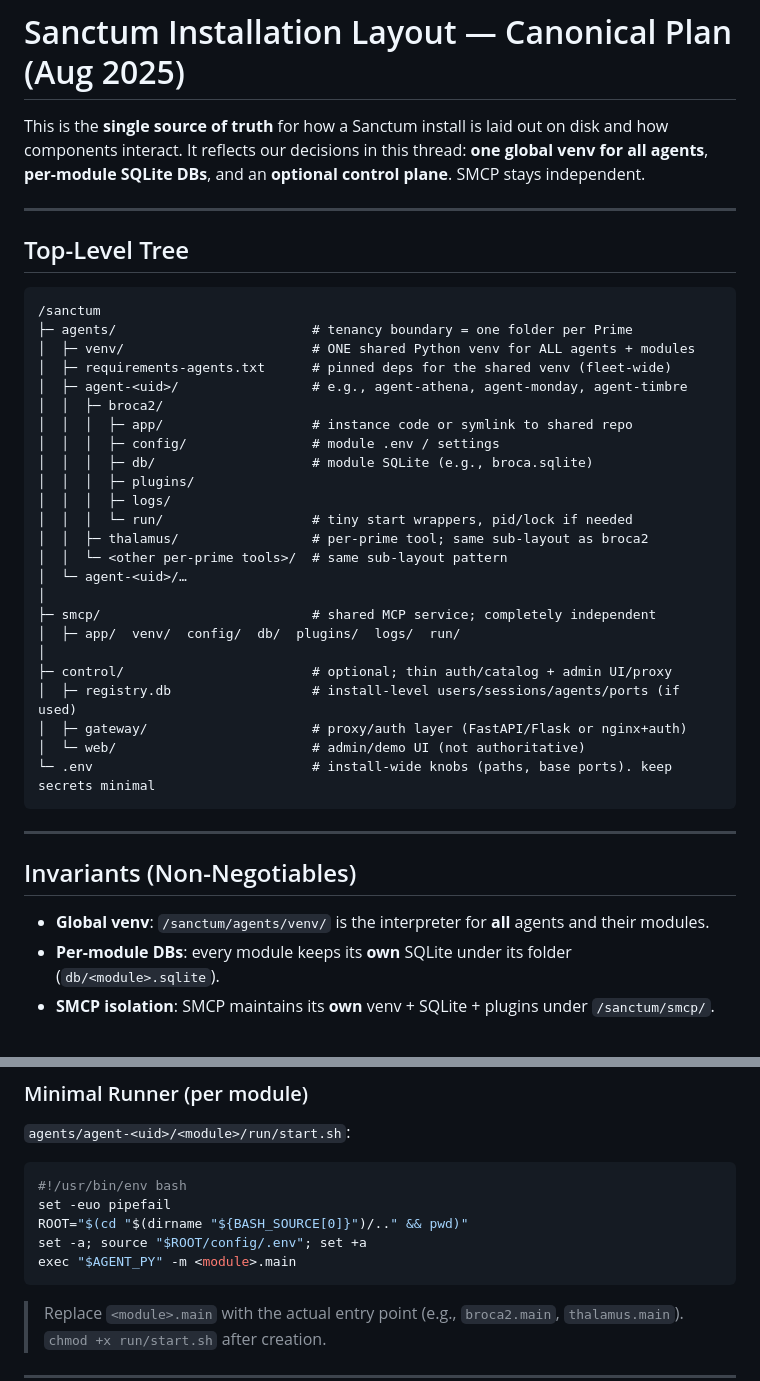
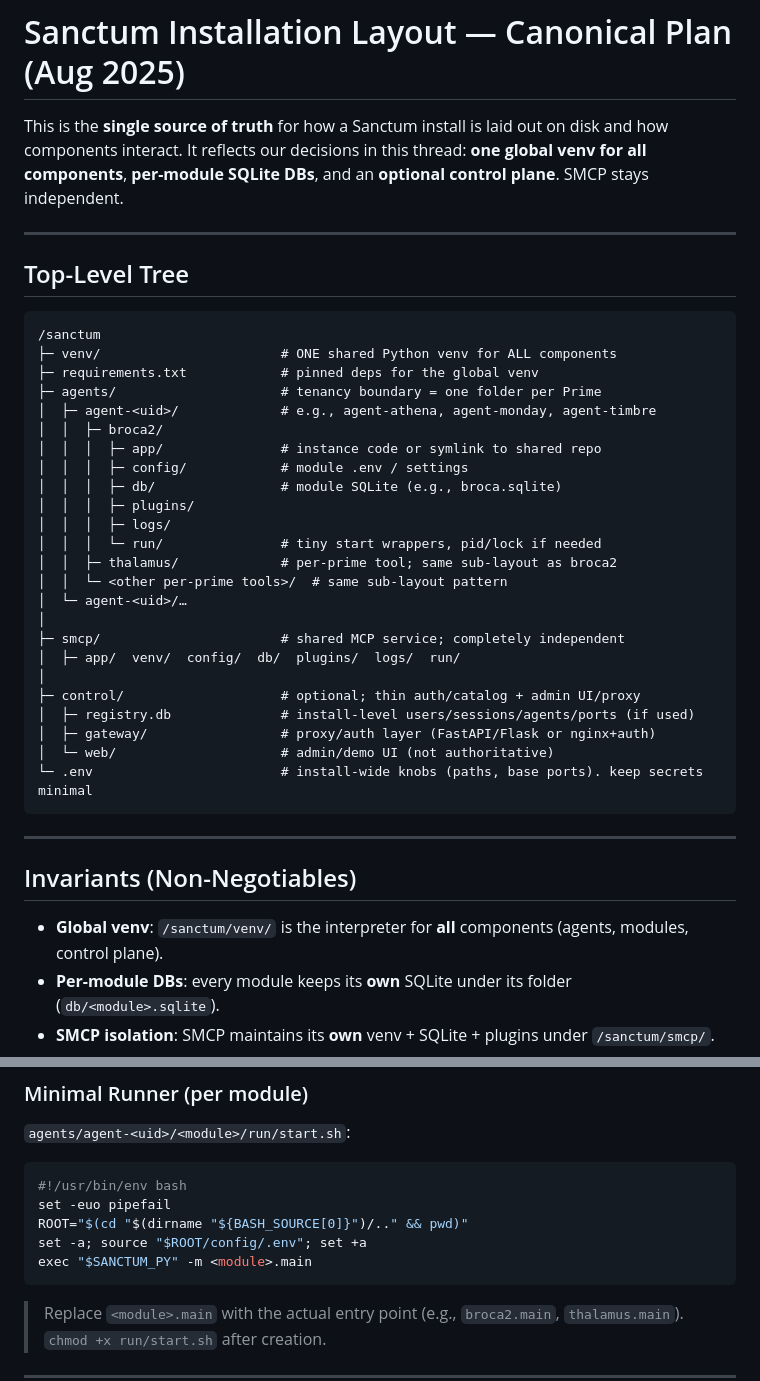
Before and after one commit to sanctumos/installer, a Markdown page: docs/docs-on-installer-criteria.md, 2 parts joined by grey strips. GitHub-like rendering.

````diff
--- a/docs/docs-on-installer-criteria.md
+++ b/docs/docs-on-installer-criteria.md
@@ -1,6 +1,6 @@
 # Sanctum Installation Layout — Canonical Plan (Aug 2025)
 
-This is the **single source of truth** for how a Sanctum install is laid out on disk and how components interact. It reflects our decisions in this thread: **one global venv for all agents**, **per-module SQLite DBs**, and an **optional control plane**. SMCP stays independent.
+This is the **single source of truth** for how a Sanctum install is laid out on disk and how components interact. It reflects our decisions in this thread: **one global venv for all components**, **per-module SQLite DBs**, and an **optional control plane**. SMCP stays independent.
 
 ---
 
@@ -8,36 +8,36 @@ This is the **single source of truth** for how a Sanctum install is laid out on
 
 ```
 /sanctum
-├─ agents/                         # tenancy boundary = one folder per Prime
-│  ├─ venv/                        # ONE shared Python venv for ALL agents + modules
-│  ├─ requirements-agents.txt      # pinned deps for the shared venv (fleet-wide)
-│  ├─ agent-<uid>/                 # e.g., agent-athena, agent-monday, agent-timbre
+├─ venv/                       # ONE shared Python venv for ALL components
+├─ requirements.txt            # pinned deps for the global venv
+├─ agents/                     # tenancy boundary = one folder per Prime
+│  ├─ agent-<uid>/             # e.g., agent-athena, agent-monday, agent-timbre
 │  │  ├─ broca2/
-│  │  │  ├─ app/                   # instance code or symlink to shared repo
-│  │  │  ├─ config/                # module .env / settings
-│  │  │  ├─ db/                    # module SQLite (e.g., broca.sqlite)
+│  │  │  ├─ app/               # instance code or symlink to shared repo
+│  │  │  ├─ config/            # module .env / settings
+│  │  │  ├─ db/                # module SQLite (e.g., broca.sqlite)
 │  │  │  ├─ plugins/
 │  │  │  ├─ logs/
-│  │  │  └─ run/                   # tiny start wrappers, pid/lock if needed
-│  │  ├─ thalamus/                 # per-prime tool; same sub-layout as broca2
+│  │  │  └─ run/               # tiny start wrappers, pid/lock if needed
+│  │  ├─ thalamus/             # per-prime tool; same sub-layout as broca2
 │  │  └─ <other per-prime tools>/  # same sub-layout pattern
 │  └─ agent-<uid>/…
 │
-├─ smcp/                           # shared MCP service; completely independent
+├─ smcp/                       # shared MCP service; completely independent
 │  ├─ app/  venv/  config/  db/  plugins/  logs/  run/
 │
-├─ control/                        # optional; thin auth/catalog + admin UI/proxy
-│  ├─ registry.db                  # install-level users/sessions/agents/ports (if used)
-│  ├─ gateway/                     # proxy/auth layer (FastAPI/Flask or nginx+auth)
-│  └─ web/                         # admin/demo UI (not authoritative)
-└─ .env                            # install-wide knobs (paths, base ports). keep secrets minimal
+├─ control/                    # optional; thin auth/catalog + admin UI/proxy
+│  ├─ registry.db              # install-level users/sessions/agents/ports (if used)
+│  ├─ gateway/                 # proxy/auth layer (FastAPI/Flask or nginx+auth)
+│  └─ web/                     # admin/demo UI (not authoritative)
+└─ .env                        # install-wide knobs (paths, base ports). keep secrets minimal
 ```
 
 ---
 
 ## Invariants (Non-Negotiables)
 
-* **Global venv**: `/sanctum/agents/venv/` is the interpreter for **all** agents and their modules.
+* **Global venv**: `/sanctum/venv/` is the interpreter for **all** components (agents, modules, control plane).
 * **Per-module DBs**: every module keeps its **own** SQLite under its folder (`db/<module>.sqlite`).
 * **SMCP isolation**: SMCP maintains its **own** venv + SQLite + plugins under `/sanctum/smcp/`.
 * **Config locality**: each module reads only from its own `config/` and the shared venv; no cross-module config bleed.
@@ -71,7 +71,7 @@ PLUGINS_DIR=../plugins
 set -euo pipefail
 ROOT="$(cd "$(dirname "${BASH_SOURCE[0]}")/.." && pwd)"
 set -a; source "$ROOT/config/.env"; set +a
-exec "$AGENT_PY" -m <module>.main
+exec "$SANCTUM_PY" -m <module>.main
 ```
 
 > Replace `<module>.main` with the actual entry point (e.g., `broca2.main`, `thalamus.main`).
````
Also changed, not shown: other parts of docs/docs-on-installer-criteria.md (+61 -24 lines).
